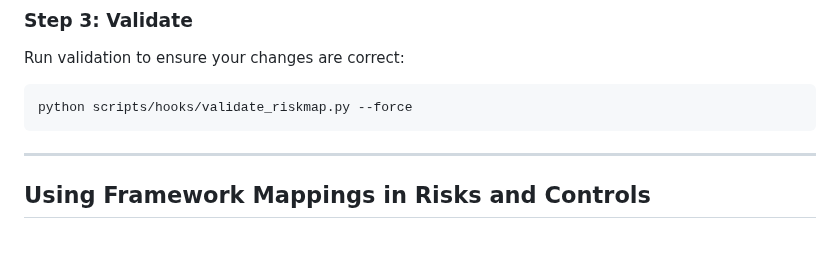
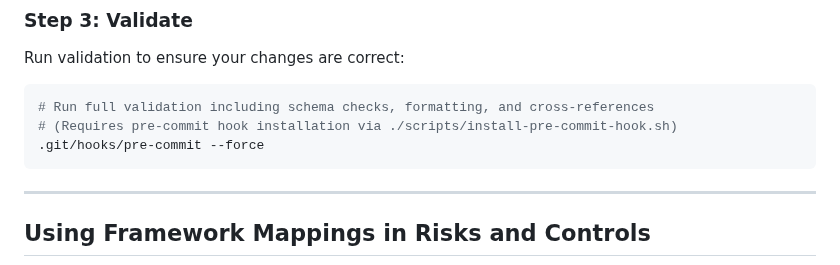
Before and after one commit to davidlabianca/secure-ai-tooling, a Markdown page: risk-map/docs/guide-frameworks.md, the part around the change. GitHub-like rendering; blank space fills up the shorter version.

````diff
--- a/risk-map/docs/guide-frameworks.md
+++ b/risk-map/docs/guide-frameworks.md
@@ -88,7 +88,9 @@ frameworks:
 Run validation to ensure your changes are correct:
 
 ```bash
-python scripts/hooks/validate_riskmap.py --force
+# Run full validation including schema checks, formatting, and cross-references
+# (Requires pre-commit hook installation via ./scripts/install-pre-commit-hook.sh)
+.git/hooks/pre-commit --force
 ```
 
 ---
````
Also changed, not shown: risk-map/docs/guide-metadata.md (+3 -2 lines).
